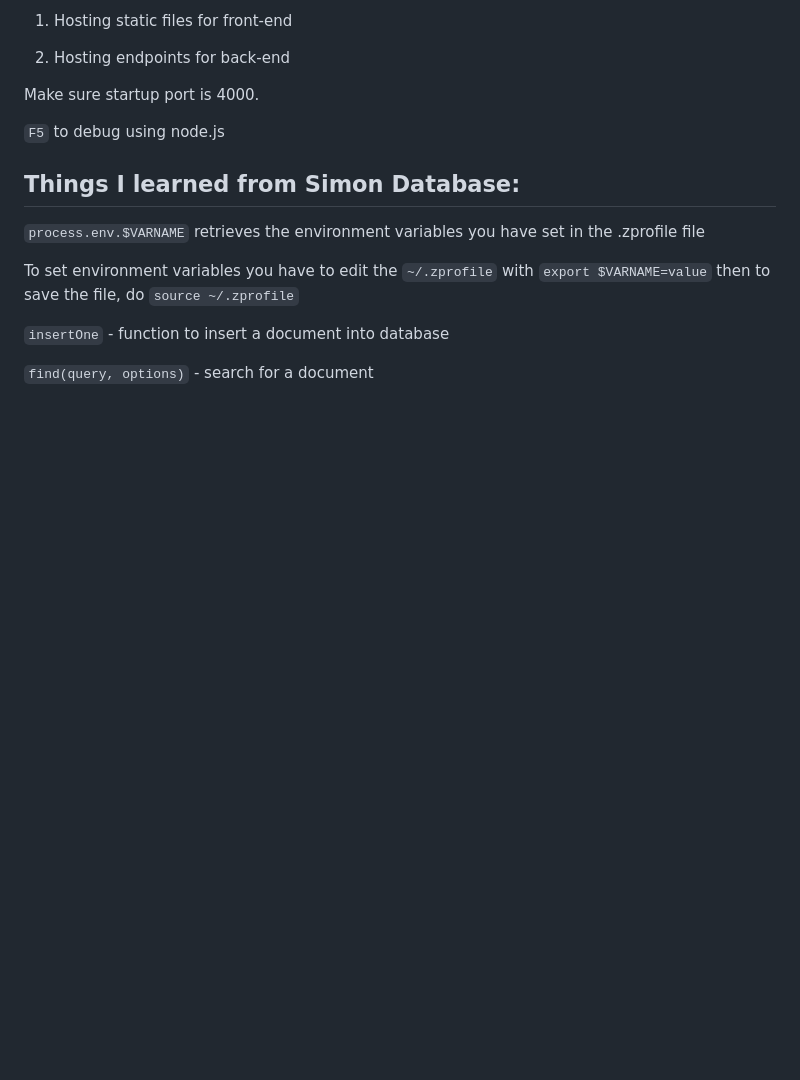
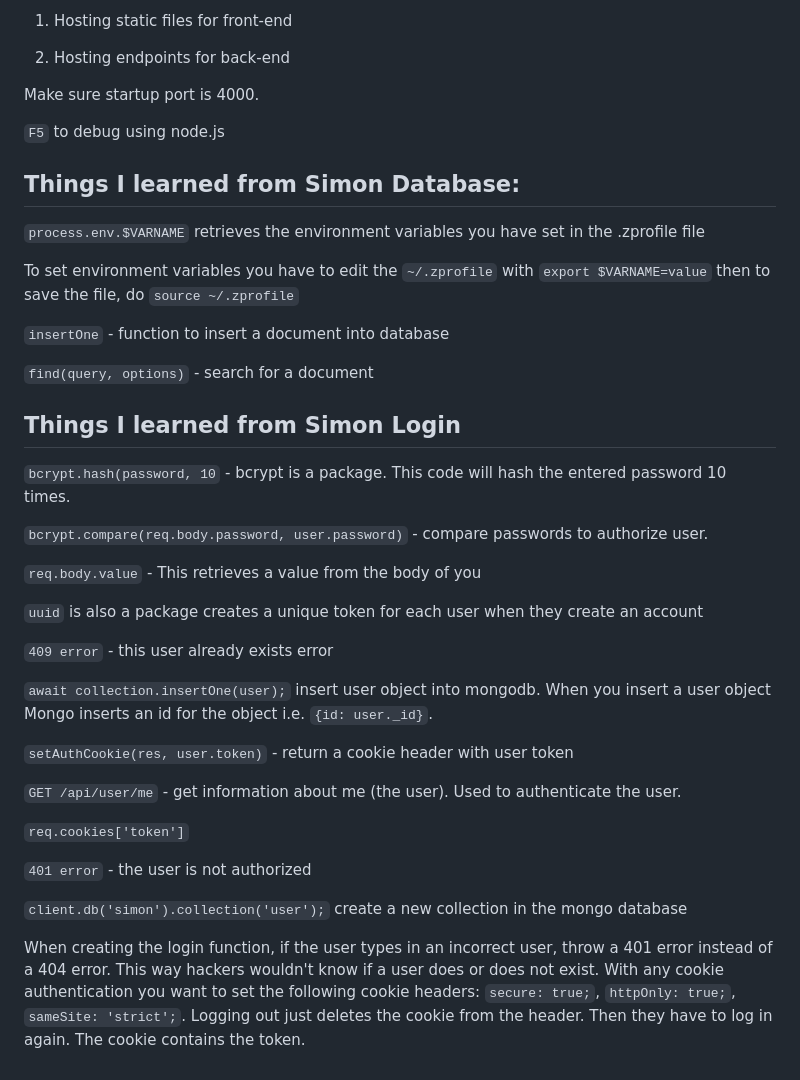
Before and after one commit to kybates/startup, a Markdown page: README.md, the part around the change. GitHub-like rendering; blank space fills up the shorter version.

Commit message:
Things I learned from Simon login

```diff
--- a/README.md
+++ b/README.md
@@ -463,3 +463,29 @@ To set environment variables you have to edit the `~/.zprofile` with `export $VA
 `insertOne` - function to insert a document into database
 
 `find(query, options)` - search for a document
+
+## Things I learned from Simon Login
+
+`bcrypt.hash(password, 10` - bcrypt is a package. This code will hash the entered password 10 times.
+
+`bcrypt.compare(req.body.password, user.password)` - compare passwords to authorize user.
+
+`req.body.value` - This retrieves a value from the body of you
+
+`uuid` is also a package creates a unique token for each user when they create an account
+
+`409 error` - this user already exists error
+
+`await collection.insertOne(user);` insert user object into mongodb. When you insert a user object Mongo inserts an id for the object i.e. `{id: user._id}`.
+
+`setAuthCookie(res, user.token)` - return a cookie header with user token
+
+`GET /api/user/me` - get information about me (the user). Used to authenticate the user.
+
+`req.cookies['token']`
+
+`401 error` - the user is not authorized
+
+`client.db('simon').collection('user');` create a new collection in the mongo database
+
+When creating the login function, if the user types in an incorrect user, throw a 401 error instead of a 404 error. This way hackers wouldn't know if a user does or does not exist. With any cookie authentication you want to set the following cookie headers: `secure: true;`, `httpOnly: true;`, `sameSite: 'strict';`. Logging out just deletes the cookie from the header. Then they have to log in again. The cookie contains the token.
```
